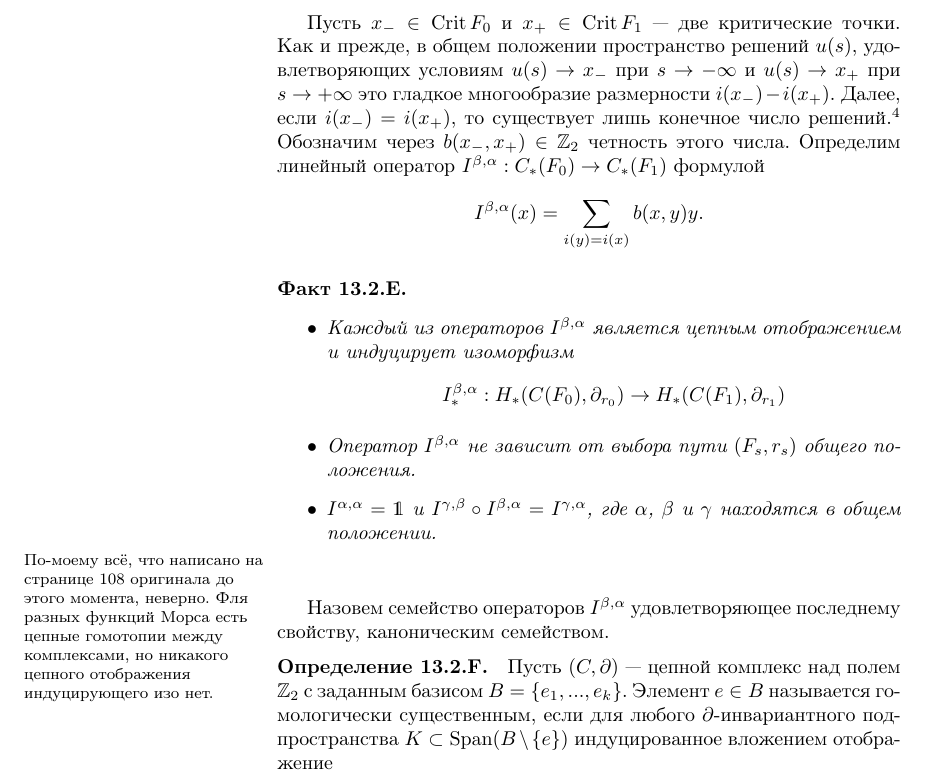
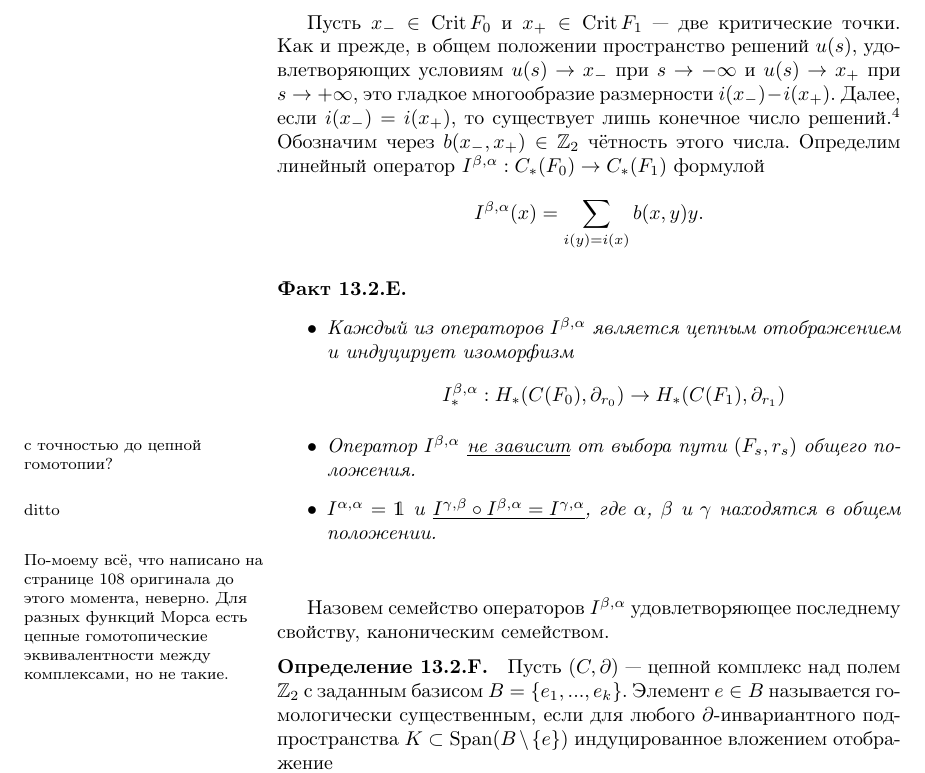
Before and after one commit to anton-petrunin/sympl, a LaTeX book (polterovich.tex, which reads floer.tex): part of page 124 of 132, cut so that both start at the same text. Compiled offline with pdfLaTeX.

Commit message:
мелочь

```diff
--- a/floer.tex
+++ b/floer.tex
@@ -188,7 +188,7 @@ $(F_{s}, r_{s}) = (F_{1},r_{1})$ при $s\geq1$.
 Пусть $x_{-}\in\Crit F_{0}$ и $x_{+}\in\Crit F_{1}$ --- две критические точки.
 Как и прежде, в общем положении пространство решений $u(s)$,
 удовлетворяющих условиям $u(s)\to x_{-}$ при $s\to-\infty$ и $u(s)\to
-x_{+}$ при  $s\to+\infty$ это гладкое многообразие размерности
+x_{+}$ при  $s\to+\infty$, это гладкое многообразие размерности
 $i(x_{-})-i(x_{+})$.
 Далее, если $i(x_{-}) = i(x_{+})$, то существует лишь конечное число
 решений.%
@@ -196,7 +196,7 @@ $i(x_{-})-i(x_{+})$.
   градиентным потоком состоит в том, что пространство его решений
   не допускает $\Rbb$-действия, если семейство $(F_{s},r_{s})$ зависит
   от $s$ нетривиальным образом.}
-Обозначим через $b(x_{-},x_{+})\in\Zbb_{2}$ четность этого числа.
+Обозначим через $b(x_{-},x_{+})\in\Zbb_{2}$ чётность этого числа.
 Определим линейный оператор
 $I^{\beta,\alpha} : C_{*}(F_{0})\to C_{*}(F_{1})$ формулой
 \[
@@ -214,18 +214,18 @@ I^{\beta,\alpha}(x) = \sum_{i(y)=i(x)}b(x, y)y.
     H_{*}(C(F_{1}),\partial_{r_{1}})
     \]
   \item
-    Oператор $I^{\beta,\alpha}$ не зависит от выбора пути
-    $(F_{s},r_{s})$ общего положения.
+    Oператор $I^{\beta,\alpha}$ \?{не зависит}{с точностью до цепной
+      гомотопии?}
+    от выбора пути $(F_{s},r_{s})$ общего положения.
   \item
-    $I^{\alpha,\alpha}=\1$ и $I^{\gamma,\beta}\circ
-    I^{\beta,\alpha}=I^{\gamma,\alpha}$, где $\alpha$, $\beta$ и
+    $I^{\alpha,\alpha}=\1$ и \?{$I^{\gamma,\beta}\circ
+    I^{\beta,\alpha}=I^{\gamma,\alpha}$}{ditto}, где $\alpha$, $\beta$ и
     $\gamma$ находятся в общем положении.
   \end{itemize}
 \end{thm}
 \?{}{По-моему всё, что написано на странице 108 оригинала до этого момента,
-  неверно. Фля разных функций Морса есть цепные гомотопии
-  между комплексами, но никакого цепного отображения индуцирующего изо
-  нет.}
+  неверно. Для разных функций Морса есть цепные гомотопические эквивалентности
+  между комплексами, но не такие.}
 
 Назовем семейство операторов $I^{\beta,\alpha}$ удовлетворяющее
 последнему свойству, каноническим семейством.
```
Also changed, not shown: notations.sty (line endings or trailing spaces), floer.tex (32 more changed lines).
